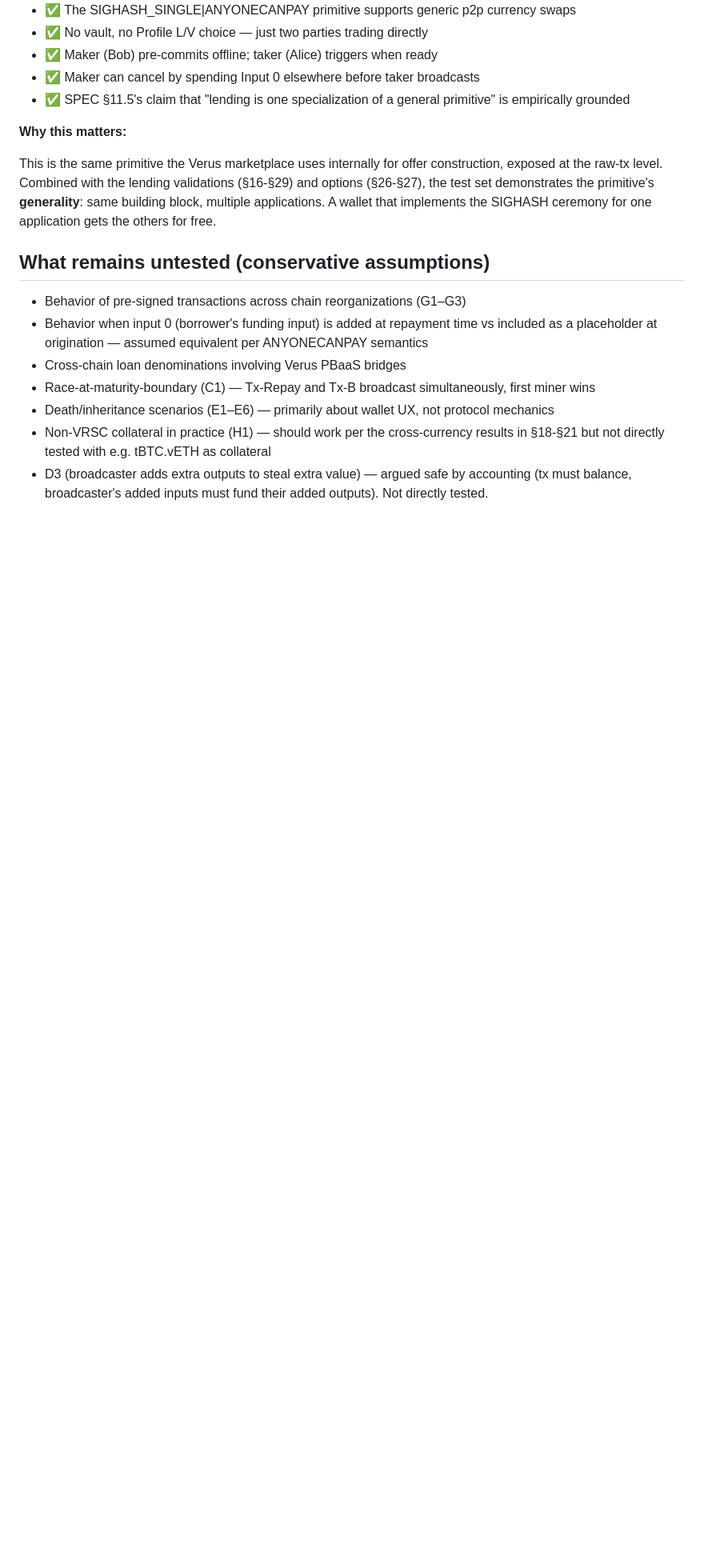
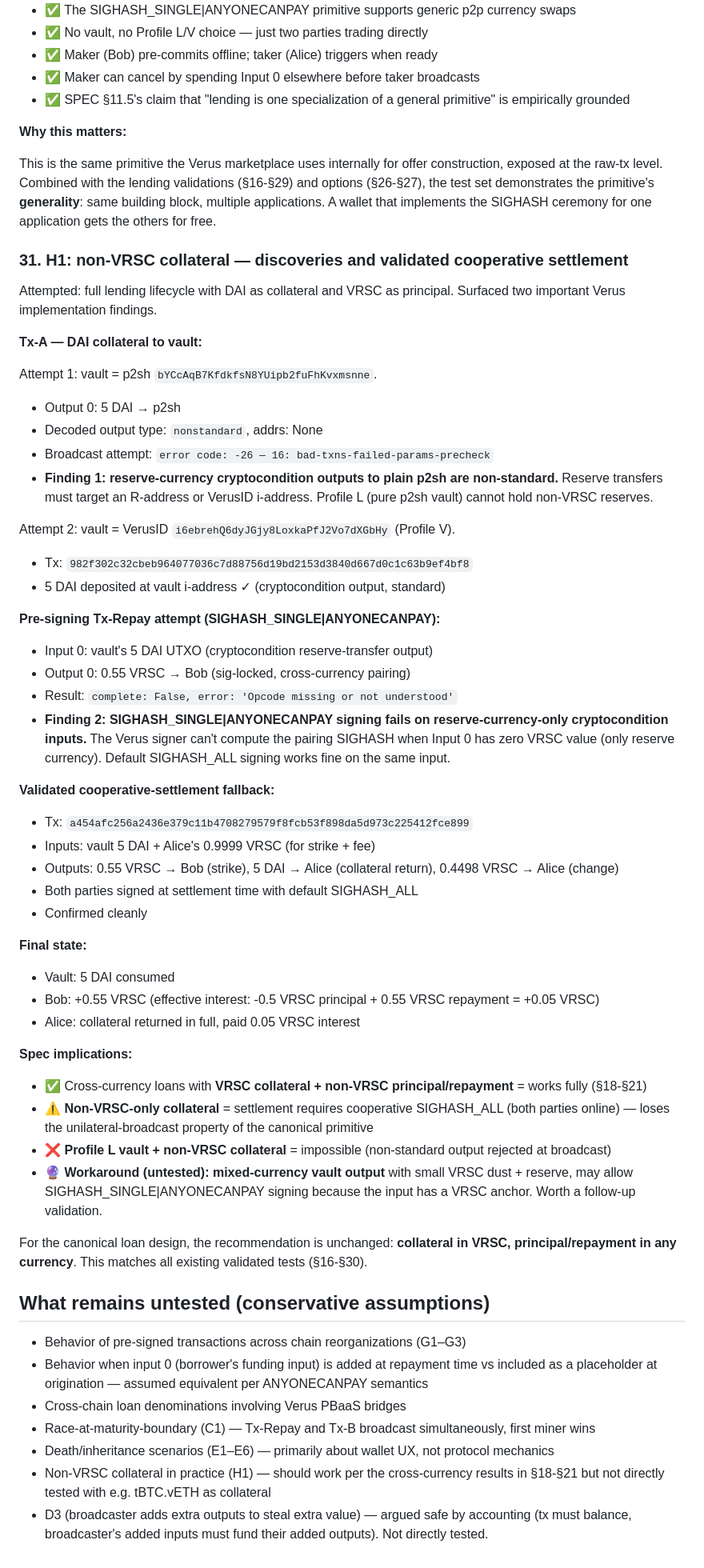
Before and after one commit to Fried333/veruslending, a Markdown page: TESTING.md, the part around the change. Shown at 80% size. GitHub-like rendering; blank space fills up the shorter version.

Commit message:
TESTING §31: H1 non-VRSC collateral findings
H1 surfaced two important Verus implementation findings:

1. Profile L (p2sh vault) cannot hold non-VRSC reserves. Reserve-
   currency cryptocondition outputs to plain p2sh script hashes are
   non-standard; chain rejects with bad-txns-failed-params-precheck.

2. SIGHASH_SINGLE|ANYONECANPAY signing fails on reserve-currency-only
   cryptocondition inputs ("Opcode missing or not understood"). The
   signer can't compute SIGHASH pairing when Input 0 has zero VRSC
   value. Default SIGHASH_ALL works fine.

Implications:
- VRSC collateral + any currency principal/repayment = works fully
  (matches all validated tests §16-§30)
- Non-VRSC-only collateral = settlement requires cooperative
  SIGHASH_ALL (both parties online), losing async-broadcast property
- Profile L + non-VRSC collateral = impossible

Validated cooperative-settlement fallback for non-VRSC collateral:
a454afc256a2436e379c11b4708279579f8fcb53f898da5d973c225412fce899
(both parties signed FULL tx with SIGHASH_ALL at settlement time)

Untested workaround: mixed-currency vault output (small VRSC dust
alongside reserve) may enable SIGHASH_SINGLE pre-signing. Documented
but not validated.

Updated SPEC currency-support section to clarify these constraints.

Co-Authored-By: Claude Opus 4.7 (1M context) <noreply@anthropic.com>

```diff
--- a/TESTING.md
+++ b/TESTING.md
@@ -674,6 +674,50 @@ Validates that the SIGHASH_SINGLE|ANYONECANPAY primitive works for **non-lending
 
 This is the same primitive the Verus marketplace uses internally for offer construction, exposed at the raw-tx level. Combined with the lending validations (§16-§29) and options (§26-§27), the test set demonstrates the primitive's **generality**: same building block, multiple applications. A wallet that implements the SIGHASH ceremony for one application gets the others for free.
 
+### 31. H1: non-VRSC collateral — discoveries and validated cooperative settlement
+
+Attempted: full lending lifecycle with DAI as collateral and VRSC as principal. Surfaced two important Verus implementation findings.
+
+**Tx-A — DAI collateral to vault:**
+
+Attempt 1: vault = p2sh `bYCcAqB7KfdkfsN8YUipb2fuFhKvxmsnne`.
+- Output 0: 5 DAI → p2sh
+- Decoded output type: `nonstandard`, addrs: None
+- Broadcast attempt: `error code: -26 — 16: bad-txns-failed-params-precheck`
+- **Finding 1: reserve-currency cryptocondition outputs to plain p2sh are non-standard.** Reserve transfers must target an R-address or VerusID i-address. Profile L (pure p2sh vault) cannot hold non-VRSC reserves.
+
+Attempt 2: vault = VerusID `i6ebrehQ6dyJGjy8LoxkaPfJ2Vo7dXGbHy` (Profile V).
+- Tx: `982f302c32cbeb964077036c7d88756d19bd2153d3840d667d0c1c63b9ef4bf8`
+- 5 DAI deposited at vault i-address ✓ (cryptocondition output, standard)
+
+**Pre-signing Tx-Repay attempt (SIGHASH_SINGLE|ANYONECANPAY):**
+
+- Input 0: vault's 5 DAI UTXO (cryptocondition reserve-transfer output)
+- Output 0: 0.55 VRSC → Bob (sig-locked, cross-currency pairing)
+- Result: `complete: False, error: 'Opcode missing or not understood'`
+- **Finding 2: SIGHASH_SINGLE|ANYONECANPAY signing fails on reserve-currency-only cryptocondition inputs.** The Verus signer can't compute the pairing SIGHASH when Input 0 has zero VRSC value (only reserve currency). Default SIGHASH_ALL signing works fine on the same input.
+
+**Validated cooperative-settlement fallback:**
+- Tx: `a454afc256a2436e379c11b4708279579f8fcb53f898da5d973c225412fce899`
+- Inputs: vault 5 DAI + Alice's 0.9999 VRSC (for strike + fee)
+- Outputs: 0.55 VRSC → Bob (strike), 5 DAI → Alice (collateral return), 0.4498 VRSC → Alice (change)
+- Both parties signed at settlement time with default SIGHASH_ALL
+- Confirmed cleanly
+
+**Final state:**
+- Vault: 5 DAI consumed
+- Bob: +0.55 VRSC (effective interest: -0.5 VRSC principal + 0.55 VRSC repayment = +0.05 VRSC)
+- Alice: collateral returned in full, paid 0.05 VRSC interest
+
+**Spec implications:**
+
+- ✅ Cross-currency loans with **VRSC collateral + non-VRSC principal/repayment** = works fully (§18-§21)
+- ⚠️ **Non-VRSC-only collateral** = settlement requires cooperative SIGHASH_ALL (both parties online) — loses the unilateral-broadcast property of the canonical primitive
+- ❌ **Profile L vault + non-VRSC collateral** = impossible (non-standard output rejected at broadcast)
+- 🔮 **Workaround (untested): mixed-currency vault output** with small VRSC dust + reserve, may allow SIGHASH_SINGLE|ANYONECANPAY signing because the input has a VRSC anchor. Worth a follow-up validation.
+
+For the canonical loan design, the recommendation is unchanged: **collateral in VRSC, principal/repayment in any currency**. This matches all existing validated tests (§16-§30).
+
 ## What remains untested (conservative assumptions)
 
 - Behavior of pre-signed transactions across chain reorganizations (G1–G3)
```
Also changed, not shown: SPEC.md (+12 -2 lines).
